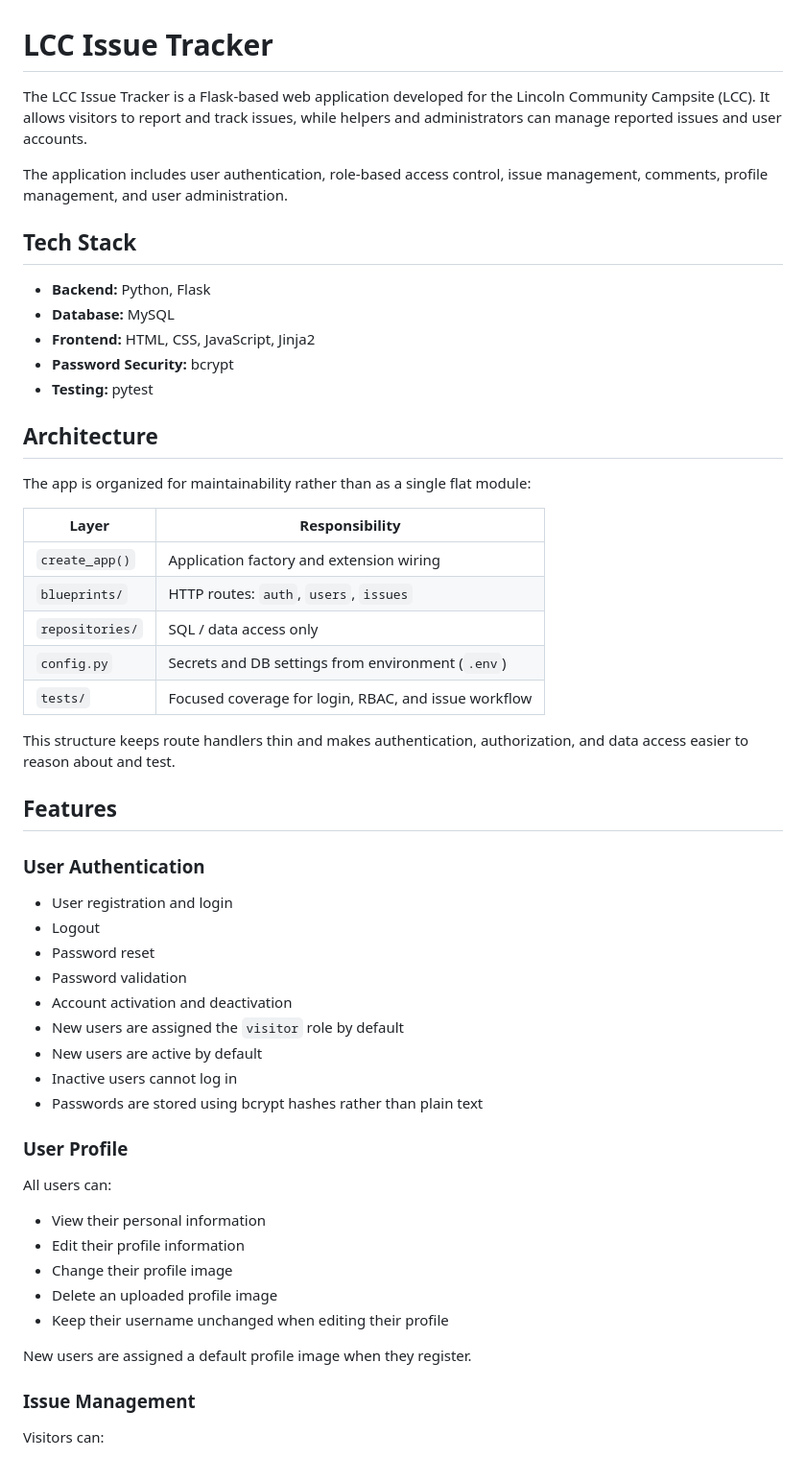
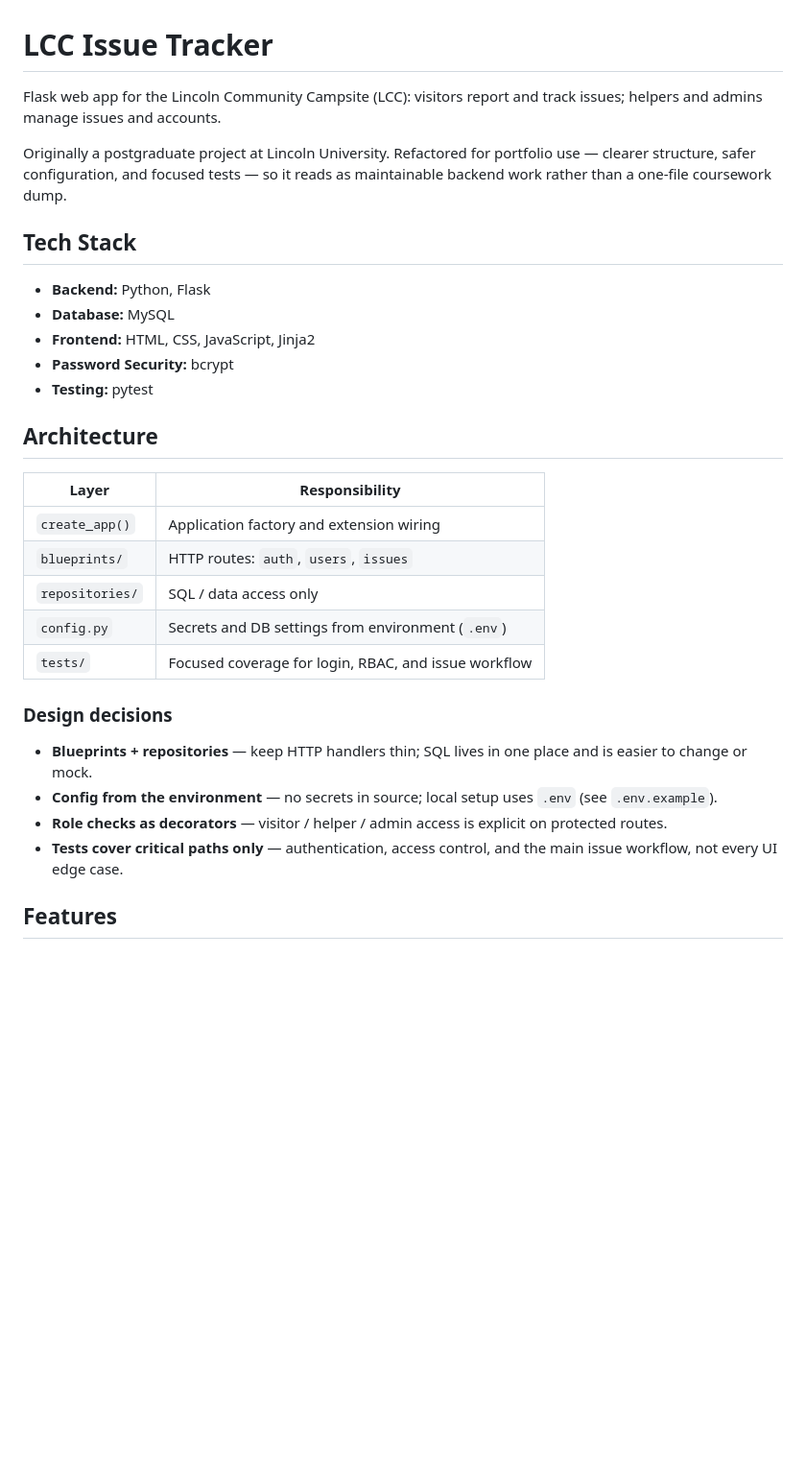
Before and after one commit to serena-wei/LCC_Issue_Tracker, a Markdown page: README.md, the part around one of its changes. Shown at 96% size. GitHub-like rendering; blank space fills up the shorter version.

```diff
--- a/README.md
+++ b/README.md
@@ -1,8 +1,8 @@
 # LCC Issue Tracker
 
-The LCC Issue Tracker is a Flask-based web application developed for the Lincoln Community Campsite (LCC). It allows visitors to report and track issues, while helpers and administrators can manage reported issues and user accounts.
+Flask web app for the Lincoln Community Campsite (LCC): visitors report and track issues; helpers and admins manage issues and accounts.
 
-The application includes user authentication, role-based access control, issue management, comments, profile management, and user administration.
+Originally a postgraduate project at Lincoln University. Refactored for portfolio use — clearer structure, safer configuration, and focused tests — so it reads as maintainable backend work rather than a one-file coursework dump.
 
 ## Tech Stack
 
@@ -14,8 +14,6 @@ The application includes user authentication, role-based access control, issue m
 
 ## Architecture
 
-The app is organized for maintainability rather than as a single flat module:
-
 | Layer | Responsibility |
 |------|----------------|
 | `create_app()` | Application factory and extension wiring |
@@ -24,35 +22,12 @@ The app is organized for maintainability rather than as a single flat module:
 | `config.py` | Secrets and DB settings from environment (`.env`) |
 | `tests/` | Focused coverage for login, RBAC, and issue workflow |
 
-This structure keeps route handlers thin and makes authentication, authorization, and data access easier to reason about and test.
+### Design decisions
+
+- **Blueprints + repositories** — keep HTTP handlers thin; SQL lives in one place and is easier to change or mock.
+- **Config from the environment** — no secrets in source; local setup uses `.env` (see `.env.example`).
+- **Role checks as decorators** — visitor / helper / admin access is explicit on protected routes.
+- **Tests cover critical paths only** — authentication, access control, and the main issue workflow, not every UI edge case.
 
 ## Features
 
-### User Authentication
-
-- User registration and login
-- Logout
-- Password reset
-- Password validation
-- Account activation and deactivation
-- New users are assigned the `visitor` role by default
-- New users are active by default
-- Inactive users cannot log in
-- Passwords are stored using bcrypt hashes rather than plain text
-
-### User Profile
-
-All users can:
-
-- View their personal information
-- Edit their profile information
-- Change their profile image
-- Delete an uploaded profile image
-- Keep their username unchanged when editing their profile
-
-New users are assigned a default profile image when they register.
-
-### Issue Management
-
-Visitors can:
-
```
Also changed, not shown: other parts of README.md (+37 -89 lines).
